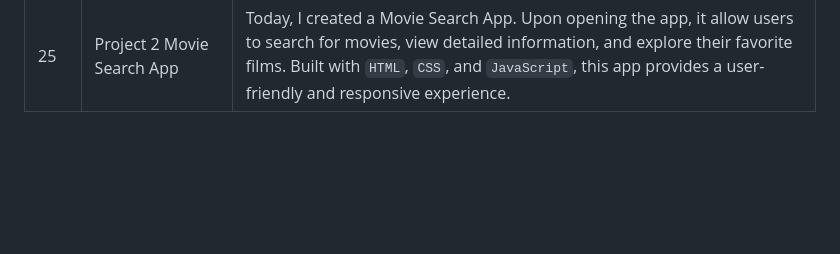
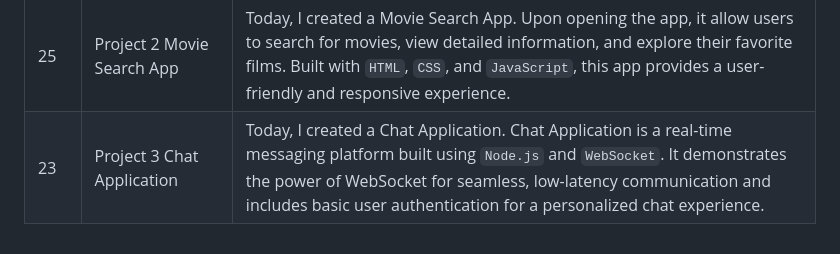
Before and after one commit to Nikhildj03/Javascript_Challenge_30Days, a Markdown page: README.md, the part around the change. Drawn GitHub-style; blank space fills up the shorter version.

```diff
--- a/README.md
+++ b/README.md
@@ -34,3 +34,4 @@ This is a 30-day challenge to help you learn JavaScript. Each day, you will comp
 | 23 | LeetCode Hard  | Today, I solved complex LeetCode problems, applying advanced problem-solving skills to implement efficient algorithms. I focused on `understanding` and `handling edge cases` in `hard algorithmic` solutions and gained confidence in tackling hard-level coding challenges on LeetCode. |
 | 24 | Project 1 Weather App    | Today, I created a Weather App using `HTML`, `CSS`, and `JavaScript`. Upon opening the app, it displays the current weather information for your current location, based on your browser settings. To search for weather information for a different location, you can enter the desired location or city name in the search bar and press Enter. |
 | 25 | Project 2 Movie Search App    | Today, I created a Movie Search App. Upon opening the app, it allow users to search for movies, view detailed information, and explore their favorite films. Built with `HTML`, `CSS`, and `JavaScript`, this app provides a user-friendly and responsive experience. |
+| 23 | Project 3 Chat Application    | Today, I created a Chat Application.   Chat Application is a real-time messaging platform built using `Node.js` and `WebSocket`. It demonstrates the power of WebSocket for seamless, low-latency communication and includes basic user authentication for a personalized chat experience. |
```
